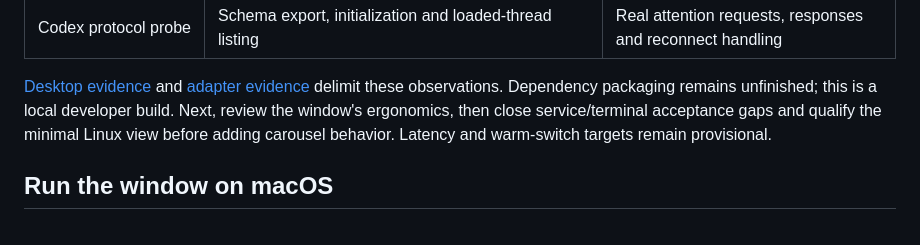
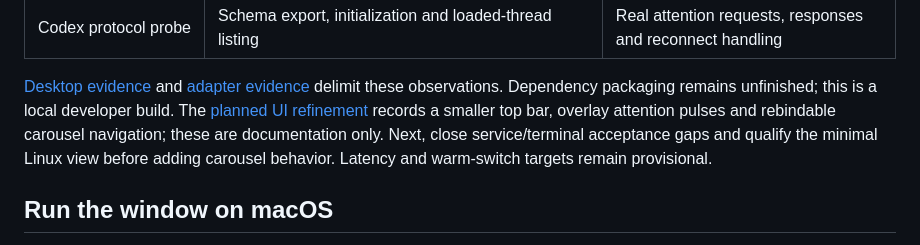
Before and after one commit to RESMP-DEV/lapis, a Markdown page: README.md, the part around the change. Drawn GitHub-style.

Commit message:
Document attention cues and keyboard-driven UI refinement

```diff
--- a/README.md
+++ b/README.md
@@ -34,7 +34,9 @@ incomplete.**
 [Desktop evidence](evidence/desktop-preview.json) and
 [adapter evidence](evidence/terminal-adapter.json) delimit these observations.
 Dependency packaging remains unfinished; this is a local developer build.
-Next, review the window's ergonomics, then close service/terminal acceptance gaps
+The [planned UI refinement](docs/architecture.md#planned-ui-refinement)
+records a smaller top bar, overlay attention pulses and rebindable carousel
+navigation; these are documentation only. Next, close service/terminal acceptance gaps
 and qualify the minimal Linux view before adding carousel behavior. Latency and
 warm-switch targets remain provisional.
 
```
Also changed, not shown: CONTRIBUTING.md (+26 -0 lines), docs/architecture.md (+37 -0 lines).
